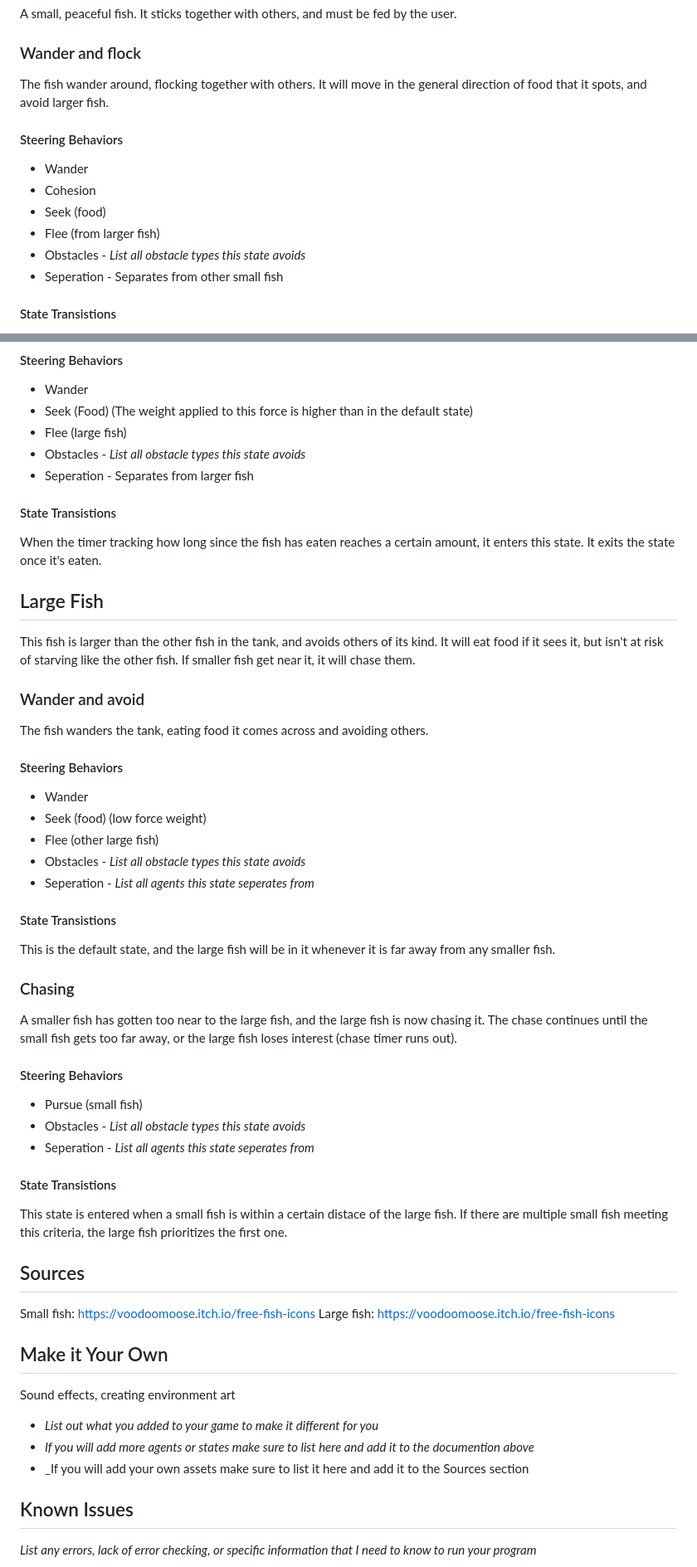
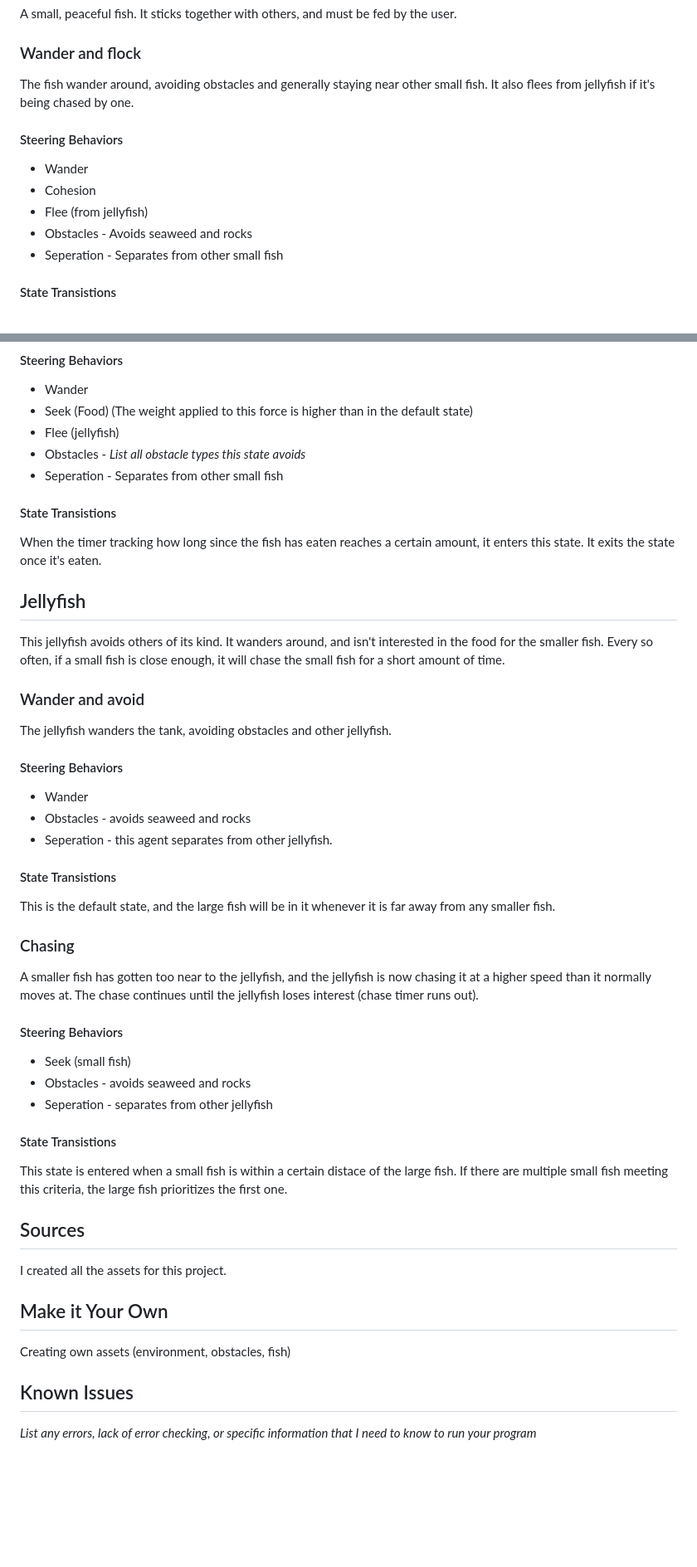
Before and after one commit to IGME-202-2231/project-2-JRissberger, a Markdown page: README.md, 2 parts joined by grey strips. Shown: that part at 83% size. Drawn GitHub-style; blank space fills up the shorter version.

```diff
--- a/README.md
+++ b/README.md
@@ -25,16 +25,15 @@ A small, peaceful fish. It sticks together with others, and must be
 fed by the user.
 
 ### Wander and flock
-The fish wander around, flocking together with others. It will move in the general
-direction of food that it spots, and avoid larger fish.
+The fish wander around, avoiding obstacles and generally staying near other small fish. It also flees from jellyfish if
+it's being chased by one.
 
 #### Steering Behaviors
 
 - Wander
 - Cohesion
-- Seek (food)
-- Flee (from larger fish)
-- Obstacles - _List all obstacle types this state avoids_
+- Flee (from jellyfish)
+- Obstacles - Avoids seaweed and rocks
 - Seperation - Separates from other small fish
 
 #### State Transistions
@@ -53,58 +52,52 @@ it prioritizes finding food.
 
 - Wander
 - Seek (Food) (The weight applied to this force is higher than in the default state)
-- Flee (large fish)
+- Flee (jellyfish)
 - Obstacles - _List all obstacle types this state avoids_
-- Seperation - Separates from larger fish
+- Seperation - Separates from other small fish
 
 #### State Transistions
 When the timer tracking how long since the fish has eaten reaches a certain amount, it enters this state.
 It exits the state once it's eaten.
 
-## Large Fish
-This fish is larger than the other fish in the tank, and avoids others of its kind. It
-will eat food if it sees it, but isn't at risk of starving like the other fish.
-If smaller fish get near it, it will chase them.
+## Jellyfish
+This jellyfish avoids others of its kind. It wanders around, and isn't interested in the
+food for the smaller fish. Every so often, if a small fish is close enough, it will chase
+the small fish for a short amount of time.
 
 ### Wander and avoid
-The fish wanders the tank, eating food it comes across and avoiding others.
+The jellyfish wanders the tank, avoiding obstacles and other jellyfish.
 
 #### Steering Behaviors
 
 - Wander
-- Seek (food) (low force weight)
-- Flee (other large fish)
-- Obstacles - _List all obstacle types this state avoids_
-- Seperation - _List all agents this state seperates from_
+- Obstacles - avoids seaweed and rocks
+- Seperation - this agent separates from other jellyfish.
 
 #### State Transistions
 This is the default state, and the large fish will be in it whenever it is far away from
 any smaller fish.
 
 ### Chasing
-A smaller fish has gotten too near to the large fish, and the large fish is
-now chasing it. The chase continues until the small fish gets too far away, or
-the large fish loses interest (chase timer runs out).
+A smaller fish has gotten too near to the jellyfish, and the jellyfish is
+now chasing it at a higher speed than it normally moves at. The chase continues until the
+jellyfish loses interest (chase timer runs out).
 
 #### Steering Behaviors
 
-- Pursue (small fish)
-- Obstacles - _List all obstacle types this state avoids_
-- Seperation - _List all agents this state seperates from_
+- Seek (small fish)
+- Obstacles - avoids seaweed and rocks
+- Seperation - separates from other jellyfish
 
 #### State Transistions
 This state is entered when a small fish is within a certain distace of the large fish.
 If there are multiple small fish meeting this criteria, the large fish prioritizes the first one.
 
 ## Sources
-Small fish: https://voodoomoose.itch.io/free-fish-icons
-Large fish: https://voodoomoose.itch.io/free-fish-icons
+I created all the assets for this project.
 
 ## Make it Your Own
-Sound effects, creating environment art
-- _List out what you added to your game to make it different for you_
-- _If you will add more agents or states make sure to list here and add it to the documention above_
-- _If you will add your own assets make sure to list it here and add it to the Sources section
+Creating own assets (environment, obstacles, fish)
 
 ## Known Issues
 
```
